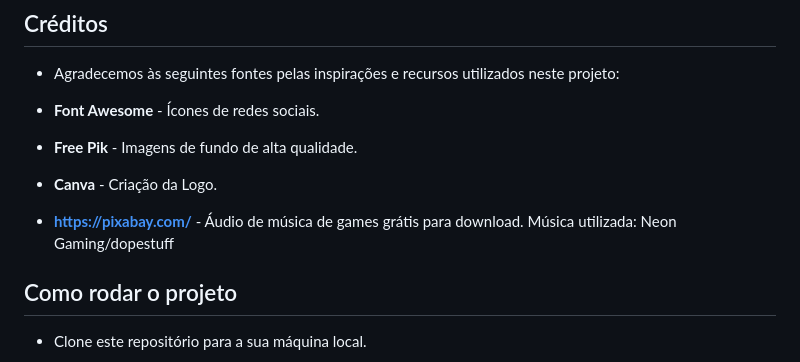
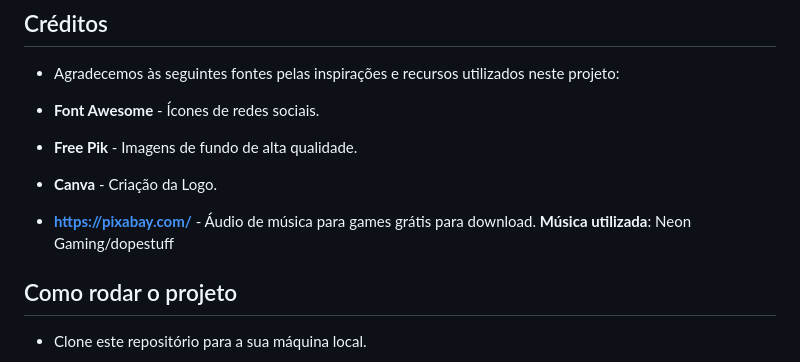
Before and after one commit to Carla-coder/Espaco_Gamer, a Markdown page: README.md, the part around the change. GitHub-like rendering.

```diff
--- a/README.md
+++ b/README.md
@@ -35,7 +35,7 @@
 
 - **Canva** - Criação da Logo.
 
-- **https://pixabay.com/** - Áudio de música de games grátis para download. Música utilizada: Neon Gaming/dopestuff
+- **https://pixabay.com/** - Áudio de música para games grátis para download. **Música utilizada**: Neon Gaming/dopestuff
 
 ## Como rodar o projeto
 
```
